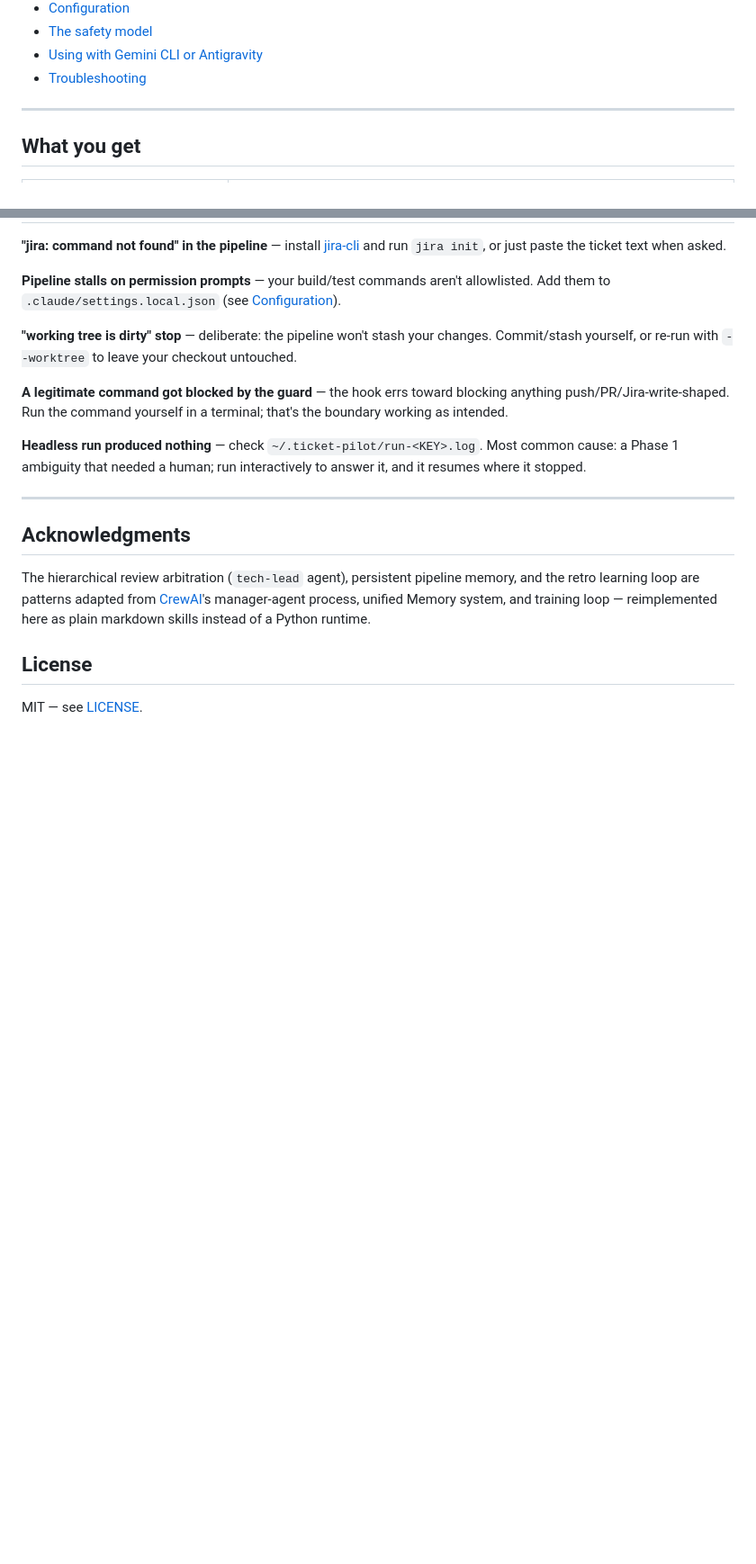
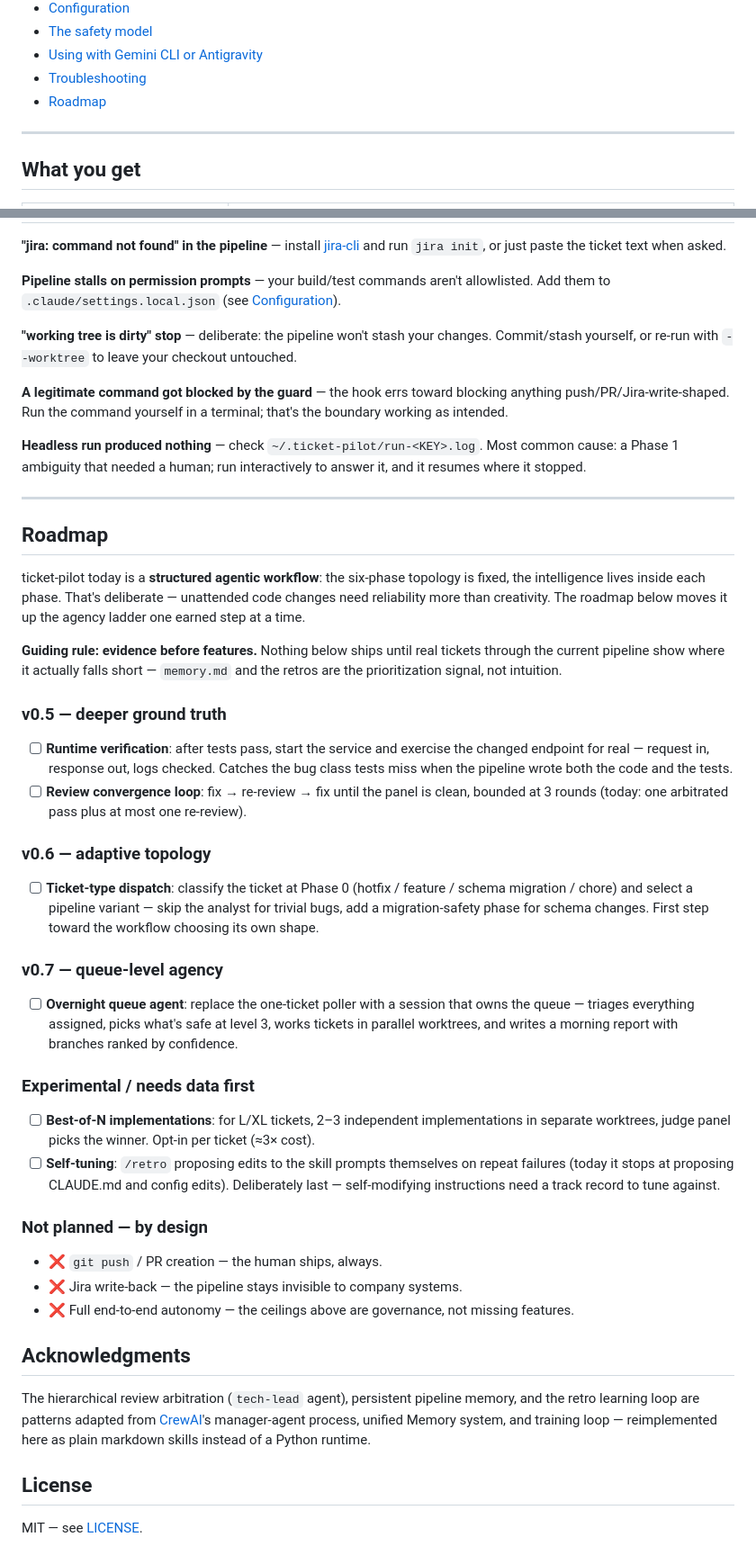
Before and after one commit to CristianPGit/claude-qa-architect, a Markdown page: plugins/ticket-pilot/README.md, 2 parts joined by grey strips. Shown at 90% size. GitHub-like rendering; blank space fills up the shorter version.

Commit message:
docs: v0.4.0 flow in top diagram (memory/retro loop), add roadmap
Roadmap: v0.5 runtime verification + review convergence loop, v0.6
ticket-type dispatch, v0.7 overnight queue agent, experimental
best-of-N and self-tuning; explicit not-planned list (push, Jira
write-back, full autonomy) as governance boundaries.

Co-Authored-By: Claude Fable 5 <noreply@anthropic.com>

```diff
--- a/plugins/ticket-pilot/README.md
+++ b/plugins/ticket-pilot/README.md
@@ -32,6 +37,7 @@ Jira ticket ──▶ analyze ──▶ plan ──▶ implement ──▶ revie
 - [The safety model](#the-safety-model)
 - [Using with Gemini CLI or Antigravity](#using-with-gemini-cli-or-antigravity)
 - [Troubleshooting](#troubleshooting)
+- [Roadmap](#roadmap)
 
 ---
 
@@ -334,6 +340,53 @@ setup at work, treat the other tools as read-only companions (`triage`,
 
 ---
 
+## Roadmap
+
+ticket-pilot today is a **structured agentic workflow**: the six-phase topology
+is fixed, the intelligence lives inside each phase. That's deliberate —
+unattended code changes need reliability more than creativity. The roadmap
+below moves it up the agency ladder one earned step at a time.
+
+**Guiding rule: evidence before features.** Nothing below ships until real
+tickets through the current pipeline show where it actually falls short —
+`memory.md` and the retros are the prioritization signal, not intuition.
+
+### v0.5 — deeper ground truth
+- [ ] **Runtime verification**: after tests pass, start the service and
+  exercise the changed endpoint for real — request in, response out, logs
+  checked. Catches the bug class tests miss when the pipeline wrote both the
+  code and the tests.
+- [ ] **Review convergence loop**: fix → re-review → fix until the panel is
+  clean, bounded at 3 rounds (today: one arbitrated pass plus at most one
+  re-review).
+
+### v0.6 — adaptive topology
+- [ ] **Ticket-type dispatch**: classify the ticket at Phase 0 (hotfix /
+  feature / schema migration / chore) and select a pipeline variant — skip
+  the analyst for trivial bugs, add a migration-safety phase for schema
+  changes. First step toward the workflow choosing its own shape.
+
+### v0.7 — queue-level agency
+- [ ] **Overnight queue agent**: replace the one-ticket poller with a session
+  that owns the queue — triages everything assigned, picks what's safe at
+  level 3, works tickets in parallel worktrees, and writes a morning report
+  with branches ranked by confidence.
+
+### Experimental / needs data first
+- [ ] **Best-of-N implementations**: for L/XL tickets, 2–3 independent
+  implementations in separate worktrees, judge panel picks the winner.
+  Opt-in per ticket (≈3× cost).
+- [ ] **Self-tuning**: `/retro` proposing edits to the skill prompts
+  themselves on repeat failures (today it stops at proposing CLAUDE.md and
+  config edits). Deliberately last — self-modifying instructions need a
+  track record to tune against.
+
+### Not planned — by design
+- ❌ `git push` / PR creation — the human ships, always.
+- ❌ Jira write-back — the pipeline stays invisible to company systems.
+- ❌ Full end-to-end autonomy — the ceilings above are governance, not
+  missing features.
+
 ## Acknowledgments
 
 The hierarchical review arbitration (`tech-lead` agent), persistent pipeline
```
Also changed, not shown: other parts of plugins/ticket-pilot/README.md (+10 -5 lines).
